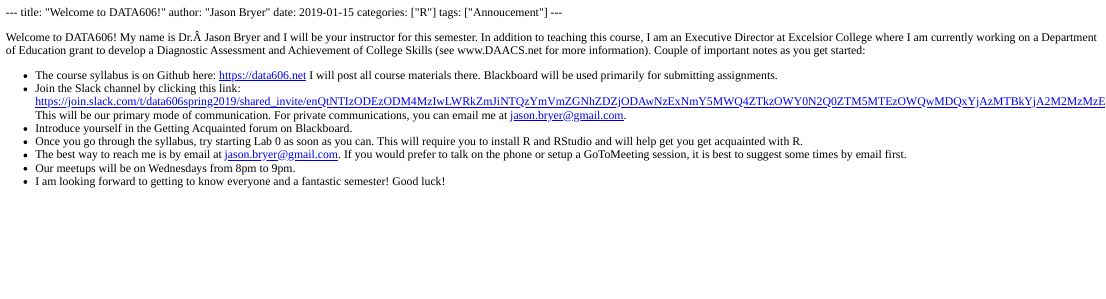
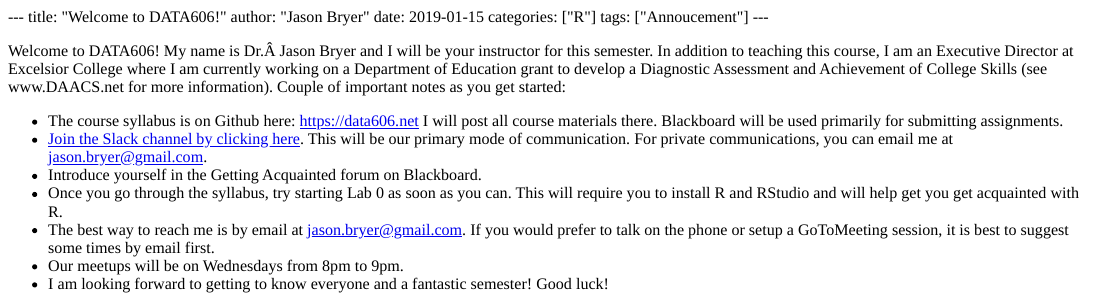
Before and after one commit to jbryer/DATA606Spring2019, an R Markdown document (content/post/2019-01-15-Welcome-to-DATA606.Rmd): the page in a window 1100 px wide, from its top. The pictures show the output file content/post/2019-01-15-Welcome-to-DATA606.html that the author committed with the source, opened offline.

Commit message:
Fixed link

```diff
--- a/content/post/2019-01-15-Welcome-to-DATA606.Rmd
+++ b/content/post/2019-01-15-Welcome-to-DATA606.Rmd
@@ -9,7 +9,7 @@ tags: ["Annoucement"]
 Welcome to DATA606! My name is Dr. Jason Bryer and I will be your instructor for this semester. In addition to teaching this course, I am an Executive Director at Excelsior College where I am currently working on a Department of Education grant to develop a Diagnostic Assessment and Achievement of College Skills (see www.DAACS.net for more information). Couple of important notes as you get started:
 
 * The course syllabus is on Github here: https://data606.net I will post all course materials there. Blackboard will be used primarily for submitting assignments.
-* Join the Slack channel by clicking this link: https://join.slack.com/t/data606spring2019/shared_invite/enQtNTIzODEzODM4MzIwLWRkZmJiNTQzYmVmZGNhZDZjODAwNzExNmY5MWQ4ZTkzOWY0N2Q0ZTM5MTEzOWQwMDQxYjAzMTBkYjA2M2MzMzE This will be our primary mode of communication. For private communications, you can email me at jason.bryer@gmail.com.
+* [Join the Slack channel by clicking here](https://join.slack.com/t/data606spring2019/shared_invite/enQtNTIzODEzODM4MzIwLWRkZmJiNTQzYmVmZGNhZDZjODAwNzExNmY5MWQ4ZTkzOWY0N2Q0ZTM5MTEzOWQwMDQxYjAzMTBkYjA2M2MzMzE). This will be our primary mode of communication. For private communications, you can email me at jason.bryer@gmail.com.
 * Introduce yourself in the Getting Acquainted forum on Blackboard.
 * Once you go through the syllabus, try starting Lab 0 as soon as you can. This will require you to install R and RStudio and will help get you get acquainted with R.
 * The best way to reach me is by email at jason.bryer@gmail.com. If you would prefer to talk on the phone or setup a GoToMeeting session, it is best to suggest some times by email first.
```
Also changed, not shown: content/post/2019-01-15-Welcome-to-DATA606.html, docs/index.json, 1 other file.
